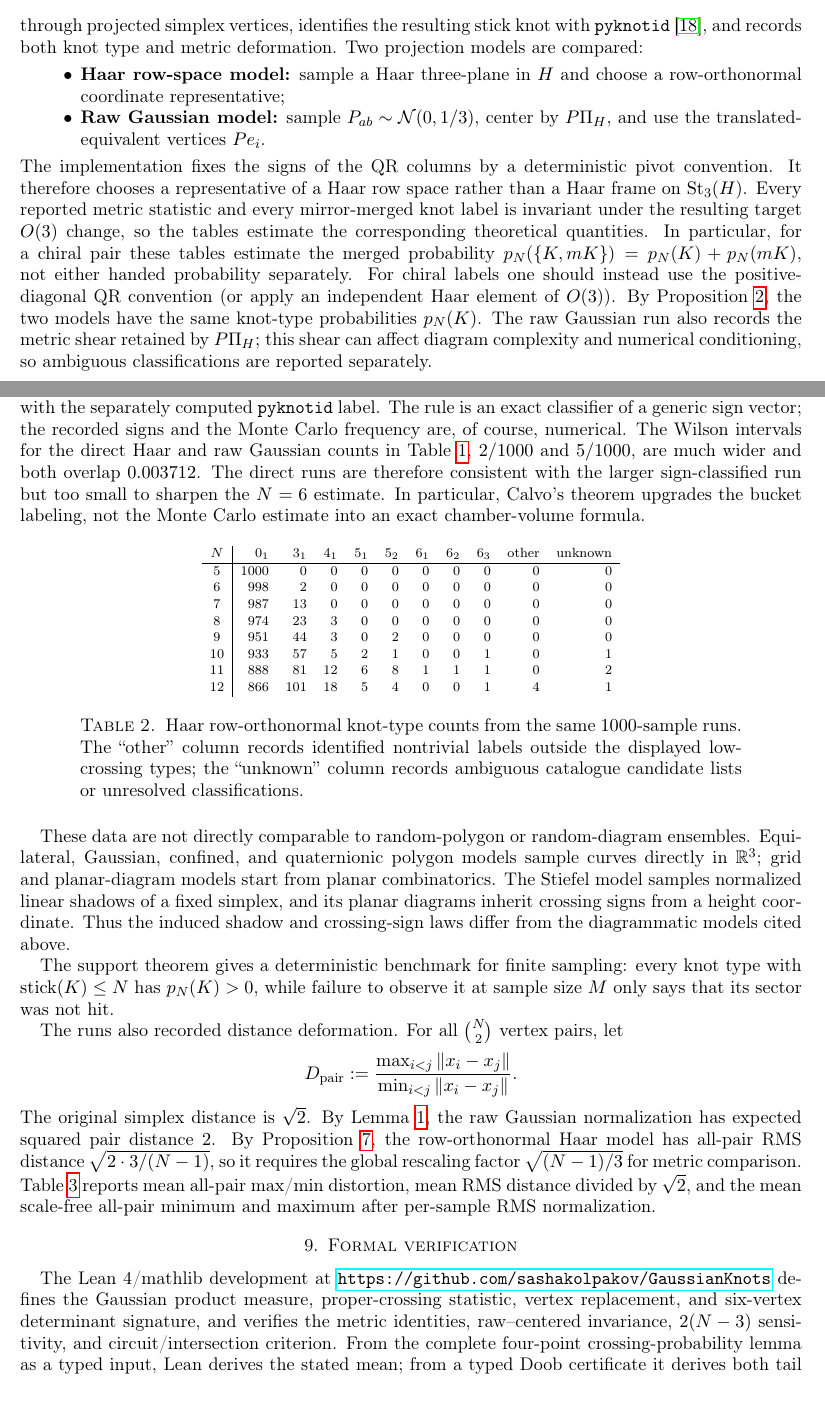
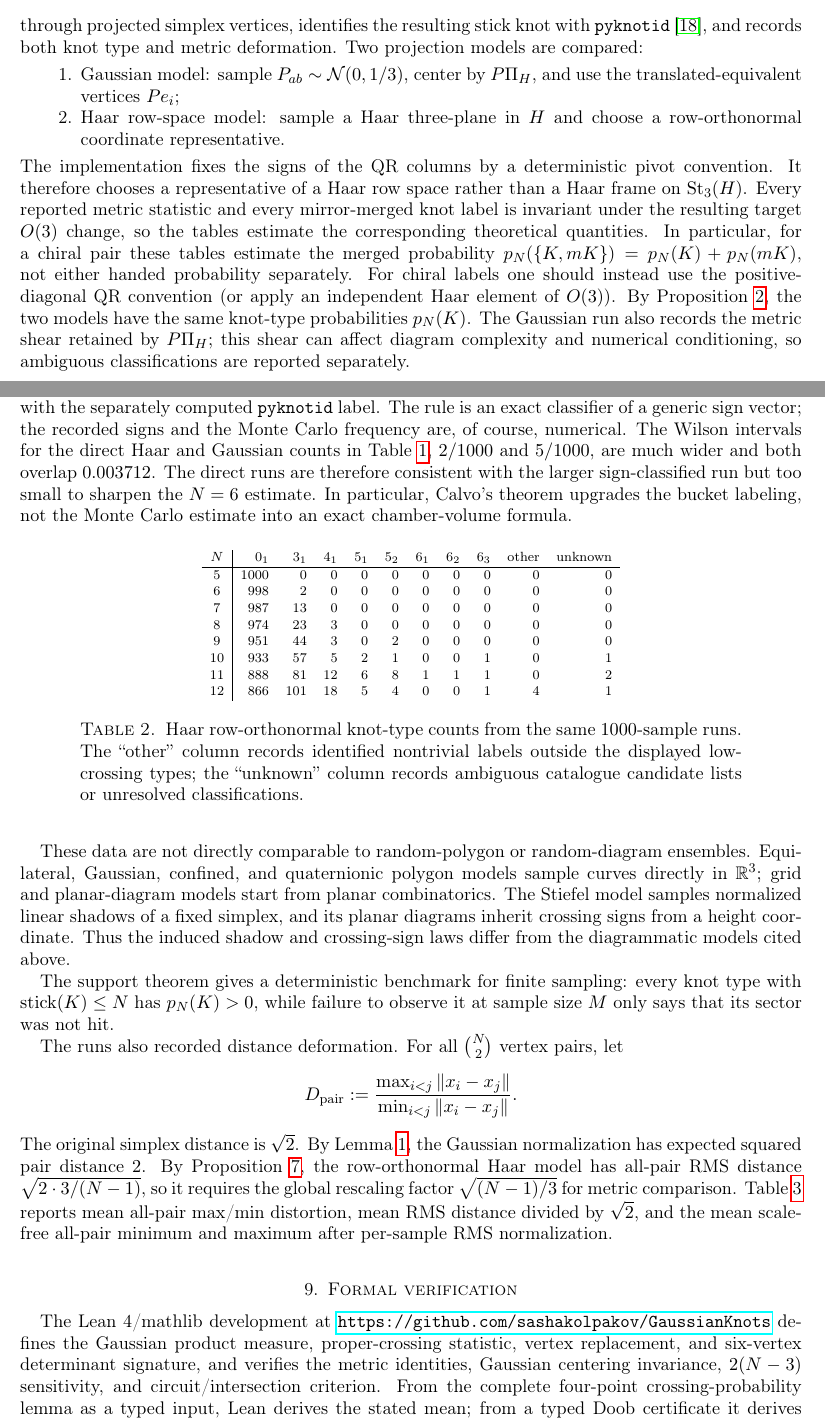
Before and after one commit to sashakolpakov/GaussianKnots, a LaTeX paper (manuscript/knot_projections.tex): two parts of pages 7 and 10 of 12 before the commit and two parts of pages 7 and 10 of 13 after it, joined at a grey line, cut so that both start at the same text, the shorter picture padded with empty space. Compiled offline with pdfLaTeX.

Commit message:
Reconcile Gaussian model terminology

```diff
--- a/manuscript/knot_projections.tex
+++ b/manuscript/knot_projections.tex
@@ -560,10 +560,10 @@ through projected simplex vertices, identifies the resulting stick knot with
 projection models
 are compared:
 \begin{itemize}
-\item \textbf{Haar row-space model:} sample a Haar three-plane in \(H\) and choose
-a row-orthonormal coordinate representative;
-\item \textbf{Raw Gaussian model:} sample \(P_{ab}\sim\mathcal N(0,1/3)\), center by
-\(P\Pi_H\), and use the translated-equivalent vertices \(Pe_i\).
+\item[1.] Gaussian model: sample \(P_{ab}\sim\mathcal N(0,1/3)\), center by
+\(P\Pi_H\), and use the translated-equivalent vertices \(Pe_i\);
+\item[2.] Haar row-space model: sample a Haar three-plane in \(H\) and choose
+a row-orthonormal coordinate representative.
 \end{itemize}
 The implementation fixes the signs of the QR columns by a deterministic pivot
 convention.  It therefore chooses a representative of a Haar row space rather
@@ -575,7 +575,7 @@ In particular, for a chiral pair these tables estimate the merged probability
 For chiral labels one should instead use the positive-diagonal QR convention
 (or apply an independent Haar element of \(O(3)\)).
 By Proposition~\ref{prop:stiefel}, the two models have the same knot-type probabilities
-\(p_N(K)\).  The raw Gaussian run also records the metric shear retained by \(P\Pi_H\);
+\(p_N(K)\).  The Gaussian run also records the metric shear retained by \(P\Pi_H\);
 this shear can affect diagram complexity and numerical conditioning, so ambiguous
 classifications are reported separately.
 
@@ -695,7 +695,7 @@ The classifier also agreed on every one of the saved \(1000\) Haar and
 \(1000\) Gaussian \(N=6\) samples with the separately computed \texttt{pyknotid}
 label.  The rule is an exact classifier of a generic sign vector; the
 recorded signs and the Monte Carlo frequency are, of course, numerical.
-The Wilson intervals for the direct Haar and raw Gaussian counts in
+The Wilson intervals for the direct Haar and Gaussian counts in
 Table~\ref{tab:knot-rates}, \(2/1000\) and \(5/1000\), are much wider and both overlap
 \(0.003712\).  The direct runs are therefore consistent with the larger sign-classified run but too
 small to sharpen the \(N=6\) estimate.  In particular, Calvo's theorem upgrades
@@ -739,8 +739,7 @@ The runs also recorded distance deformation.  For all \(\binom N2\) vertex pairs
 \[
 D_{\rm pair}:=\frac{\max_{i<j}\|x_i-x_j\|}{\min_{i<j}\|x_i-x_j\|}.
 \]
-The original simplex distance is \(\sqrt2\).  By Lemma~\ref{lem:raw-distance-law}, the raw
-Gaussian normalization has expected squared pair distance \(2\).  By
+The original simplex distance is \(\sqrt2\).  By Lemma~\ref{lem:raw-distance-law}, the Gaussian normalization has expected squared pair distance \(2\).  By
 Proposition~\ref{prop:haar-scale}, the row-orthonormal Haar model has all-pair RMS distance
 \(\sqrt{2\cdot 3/(N-1)}\), so it requires the global rescaling factor
 \(\sqrt{(N-1)/3}\) for metric comparison.  Table~\ref{tab:metric-deformation} reports mean
@@ -777,7 +776,7 @@ The Lean~4/mathlib development at
 \url{https://github.com/sashakolpakov/GaussianKnots} defines the Gaussian
 product measure, proper-crossing statistic, vertex replacement, and
 six-vertex determinant signature, and verifies the metric identities,
-raw--centered invariance, \(2(N-3)\) sensitivity, and circuit/intersection
+Gaussian centering invariance, \(2(N-3)\) sensitivity, and circuit/intersection
 criterion.  From the complete four-point crossing-probability lemma as a typed
 input, Lean derives the stated mean; from a typed Doob certificate it derives
 both tail bounds by mathlib's Azuma--Hoeffding theorem; and it computes all six
```
Also changed, not shown: manuscript/knot_projections.pdf, manuscript/knot_projections.tex (14 more changed lines).
